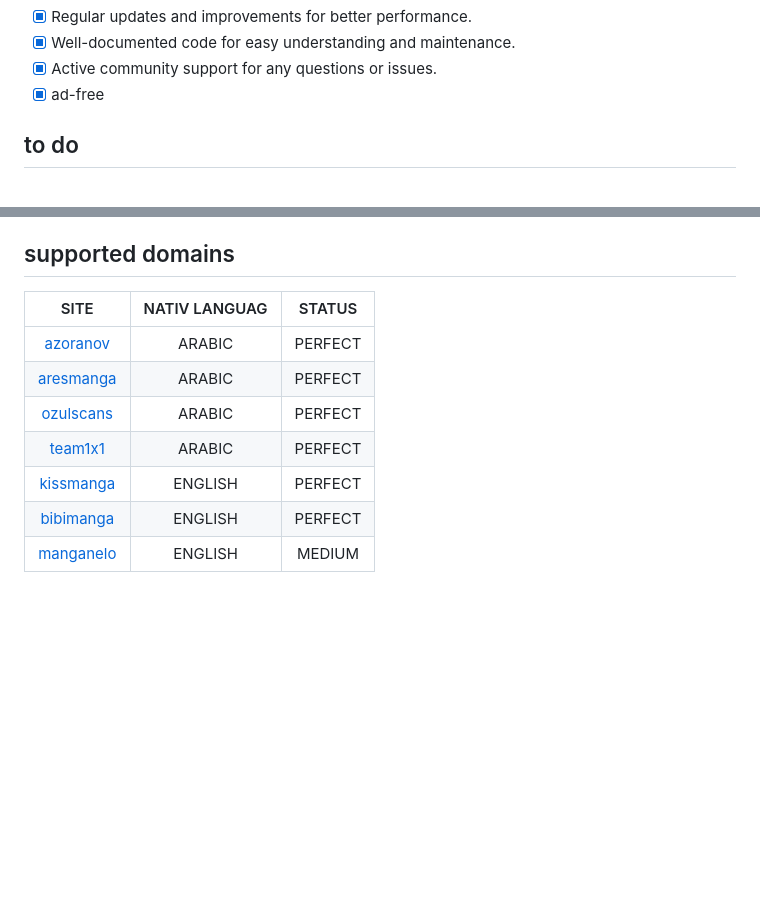
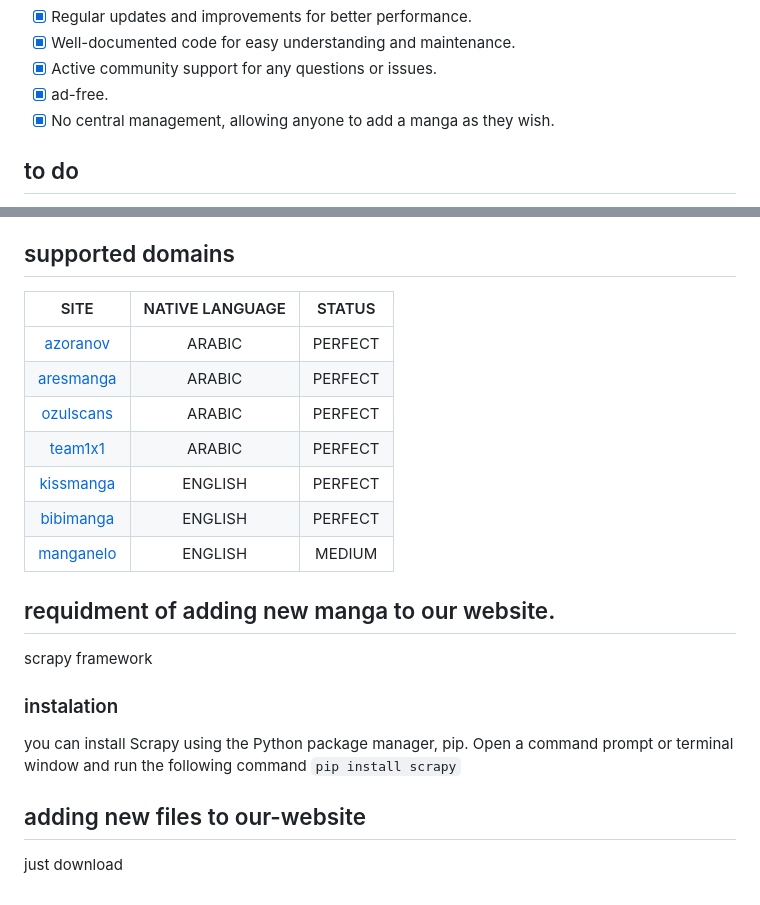
Before and after one commit to Dahmane-tech/manga-hero, a Markdown page: README.md, 2 parts joined by grey strips. Drawn GitHub-style; blank space fills up the shorter version.

```diff
--- a/README.md
+++ b/README.md
@@ -15,7 +15,8 @@ A manga web page based on Scrapy spiders that make it more flexible and simple
 - [x] Regular updates and improvements for better performance.
 - [x] Well-documented code for easy understanding and maintenance.
 - [x] Active community support for any questions or issues.
-- [x] ad-free
+- [x] ad-free.
+- [x] No central management, allowing anyone to add a manga as they wish.
 
 ## to do
 - [ ] Background keyframe bookmarking for chapters,
@@ -34,7 +35,7 @@ A manga web page based on Scrapy spiders that make it more flexible and simple
 - [ ] Support for two viewing modes: continuous scrolling and single-page view.
 - [x] MIT license for open-source usage, ensuring compliance with open-source standards.
 ## supported domains
-|                    SITE                    |   NATIV LANGUAG    |   STATUS    |
+|                    SITE                    |   NATIVE LANGUAGE  |   STATUS    |
 |:------------------------------------------:|:------------------:|:-----------:|
 |     [azoranov](https://azoranov.com/)      |       ARABIC       |   PERFECT   |
 | [aresmanga](https://aresmanga.net/series/) |       ARABIC       |   PERFECT   |
@@ -43,3 +44,10 @@ A manga web page based on Scrapy spiders that make it more flexible and simple
 |    [kissmanga](https://kissmanga.org/)     |       ENGLISH      |   PERFECT   |
 |   [bibimanga](https://bibimanga.com/)      |       ENGLISH      |   PERFECT   |
 |   [manganelo](https://ww5.manganelo.tv/)   |       ENGLISH      |   MEDIUM    |
+## requidment of adding new manga to our website.
+scrapy framework
+### instalation
+you can install Scrapy using the Python package manager, pip. Open a command prompt or terminal window and run the following command
+`pip install scrapy`
+## adding new files to our-website
+ just download
```
